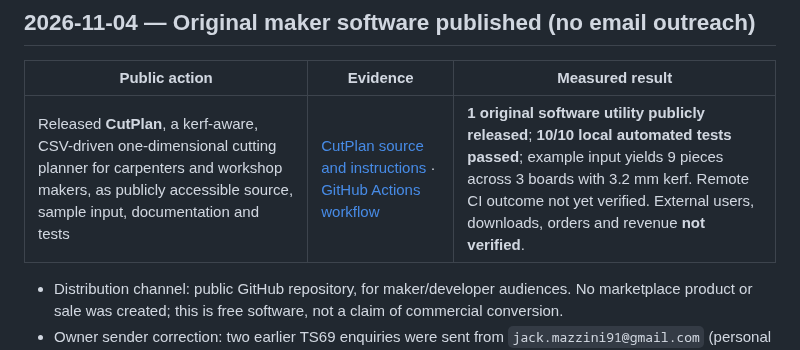
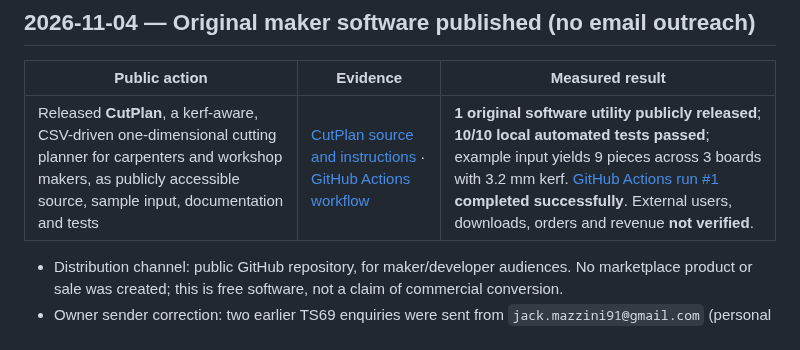
Before and after one commit to thotsl4yer69/thotsl4yer69, a Markdown page: TS69_SITE/GROWTH_LOG.md, the part around the change. Rendered like a GitHub page.

Commit message:
TS69: attach independently verifiable successful CutPlan CI run

```diff
--- a/TS69_SITE/GROWTH_LOG.md
+++ b/TS69_SITE/GROWTH_LOG.md
@@ -4,7 +4,7 @@
 
 | Public action | Evidence | Measured result |
 | --- | --- | --- |
-| Released **CutPlan**, a kerf-aware, CSV-driven one-dimensional cutting planner for carpenters and workshop makers, as publicly accessible source, sample input, documentation and tests | [CutPlan source and instructions](https://github.com/thotsl4yer69/thotsl4yer69/tree/main/TS69_TOOLS/cutplan) · [GitHub Actions workflow](https://github.com/thotsl4yer69/thotsl4yer69/blob/main/.github/workflows/ts69-cutplan.yml) | **1 original software utility publicly released**; **10/10 local automated tests passed**; example input yields 9 pieces across 3 boards with 3.2 mm kerf. Remote CI outcome not yet verified. External users, downloads, orders and revenue **not verified**. |
+| Released **CutPlan**, a kerf-aware, CSV-driven one-dimensional cutting planner for carpenters and workshop makers, as publicly accessible source, sample input, documentation and tests | [CutPlan source and instructions](https://github.com/thotsl4yer69/thotsl4yer69/tree/main/TS69_TOOLS/cutplan) · [GitHub Actions workflow](https://github.com/thotsl4yer69/thotsl4yer69/blob/main/.github/workflows/ts69-cutplan.yml) | **1 original software utility publicly released**; **10/10 local automated tests passed**; example input yields 9 pieces across 3 boards with 3.2 mm kerf. [GitHub Actions run #1](https://github.com/thotsl4yer69/thotsl4yer69/actions/runs/41825296256) **completed successfully**. External users, downloads, orders and revenue **not verified**. |
 
 - Distribution channel: public GitHub repository, for maker/developer audiences. No marketplace product or sale was created; this is free software, not a claim of commercial conversion.
 - Owner sender correction: two earlier TS69 enquiries were sent from `jack.mazzini91@gmail.com` (personal account), signed Marcus Chen. They cannot be recalled after Gmail's Undo Send period. The TS69 automation was amended to **prohibit personal/MAZLABZ email senders** and require a confirmed dedicated TS69 sender before any further email outreach. **No emails sent this run.**
```
